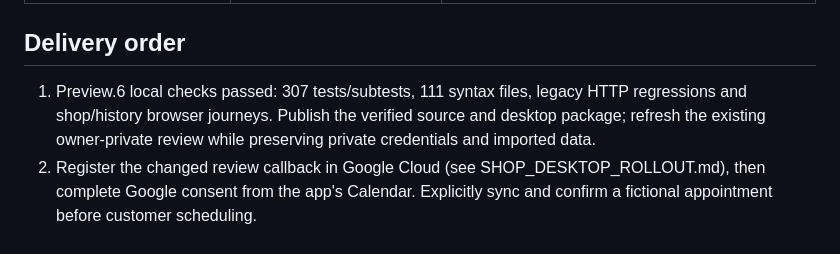
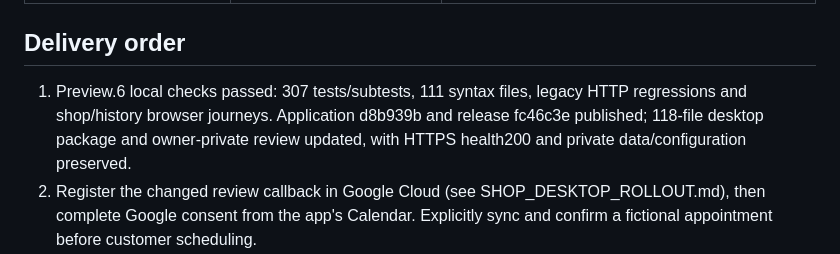
Before and after one commit to blockaystudio/AzJetSki-Controller, a Markdown page: docs/DEVELOPMENT_PLAN.md, the part around the change. Rendered like a GitHub page.

```diff
--- a/docs/DEVELOPMENT_PLAN.md
+++ b/docs/DEVELOPMENT_PLAN.md
@@ -18,7 +18,7 @@ Updated 2026-11-05. One AZ Jet Ski shop; repairs and counter parts sales have eq
 
 ## Delivery order
 
-1. Preview.6 local checks passed: 307 tests/subtests, 111 syntax files, legacy HTTP regressions and shop/history browser journeys. Publish the verified source and desktop package; refresh the existing owner-private review while preserving private credentials and imported data.
+1. Preview.6 local checks passed: 307 tests/subtests, 111 syntax files, legacy HTTP regressions and shop/history browser journeys. Application d8b939b and release fc46c3e published; 118-file desktop package and owner-private review updated, with HTTPS health200 and private data/configuration preserved.
 2. Register the changed review callback in Google Cloud (see SHOP_DESKTOP_ROLLOUT.md), then complete Google consent from the app's Calendar. Explicitly sync and confirm a fictional appointment before customer scheduling.
 3. Provision the selected permanent server using SERVER_DEPLOYMENT.md once the account/domain is available.
 4. Run the device/peripheral walkthrough and encrypted offsite recovery. Begin a controlled shop pilot after starting data and payments balance.
```
Also changed, not shown: docs/PROJECT_STATE.md (+1 -1 lines).
